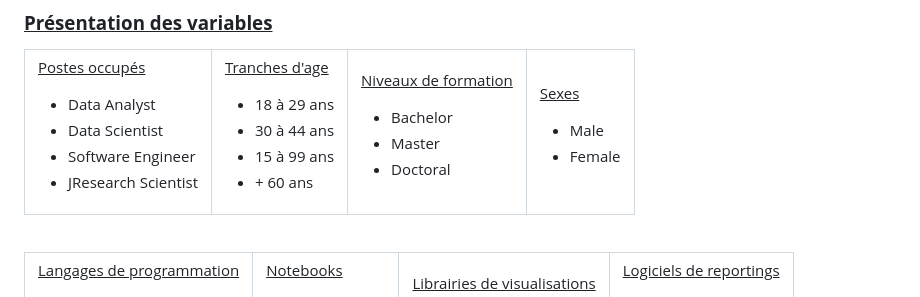
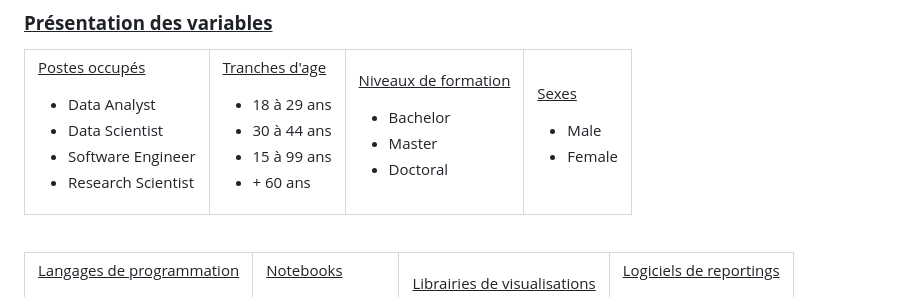
Before and after one commit to fanny-lamoliatte/DATAJOB, a Markdown page: README.md, the part around the change. Drawn GitHub-style.

```diff
--- a/README.md
+++ b/README.md
@@ -68,7 +68,7 @@ Lors du travail initial en groupe, notre modèle prédictif avait atteint une ac
               <li>Data Analyst</li>
               <li>Data Scientist</li>
               <li>Software Engineer</li>
-              <li>JResearch Scientist</li>
+              <li>Research Scientist</li>
           </ul>
       </td>
       <td>
```
